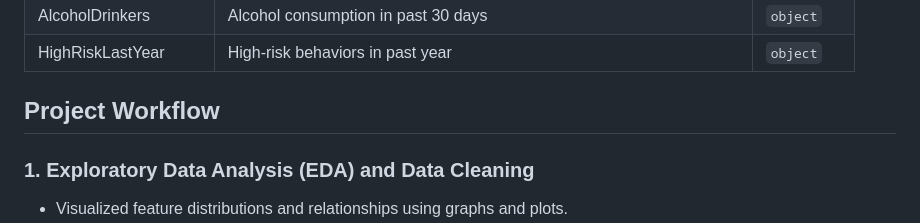
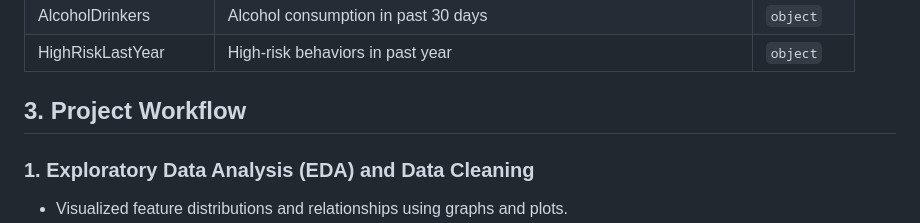
Before and after one commit to nikbhavsar/Heart-Attack-Prediction, a Markdown page: README.md, the part around the change. GitHub-like rendering.

Commit message:
Added Small change to README.md

```diff
--- a/README.md
+++ b/README.md
@@ -48,7 +48,7 @@ levels, it can show if the user might need medical attention.
 | AlcoholDrinkers                | Alcohol consumption in past 30 days                                                                 | `object`      |
 | HighRiskLastYear               | High-risk behaviors in past year                                                                    | `object`      |
 
-## Project Workflow
+## 3. Project Workflow
 
 ### 1. Exploratory Data Analysis (EDA) and Data Cleaning
 - Visualized feature distributions and relationships using graphs and plots.
```
